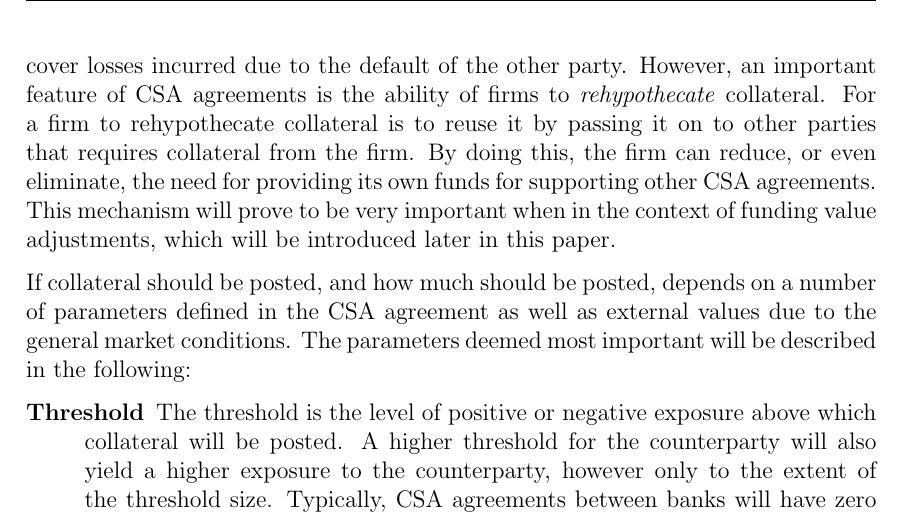
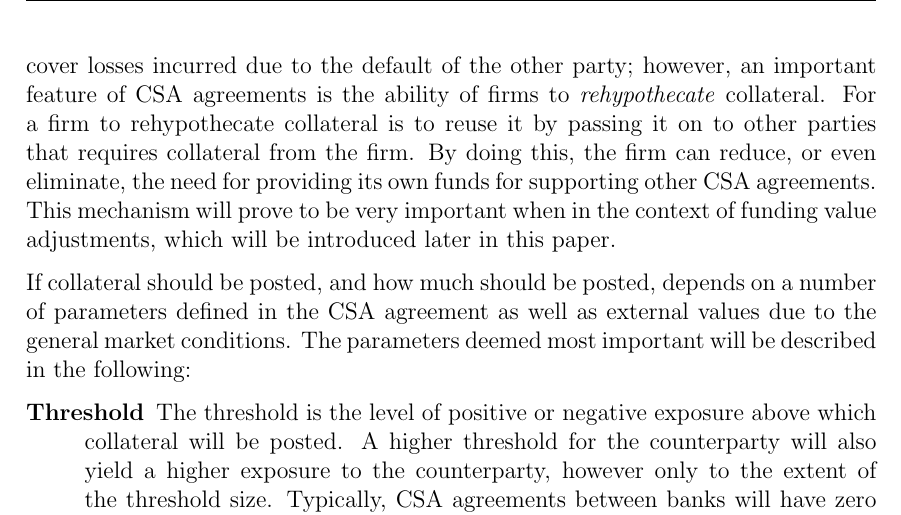
Before and after one commit to sebastianbaltser/master-thesis, a LaTeX thesis (thesis/main.tex, which reads thesis/content/body-matter/counterparty-credit-risk/credit-risk-mitigation.tex): part of page 3 of 44, cut so that both start at the same text. Compiled offline with pdfLaTeX.

Commit message:
Fix grammar

```diff
--- a/thesis/content/body-matter/counterparty-credit-risk/credit-risk-mitigation.tex
+++ b/thesis/content/body-matter/counterparty-credit-risk/credit-risk-mitigation.tex
@@ -39,8 +39,8 @@
         such that an entity can be both positively and negatively exposed to the counterparty
         during the lifetime of the transaction.
         When collateral is posted, the counterparty can of course use it to cover losses incurred
-        due to the default of the other party.
-        However, an important feature of CSA agreements is the ability of firms to
+        due to the default of the other party;
+        however, an important feature of CSA agreements is the ability of firms to
         \textit{rehypothecate} collateral.
         For a firm to rehypothecate collateral is to reuse it by passing it on to other parties that
         requires collateral from the firm.
```
